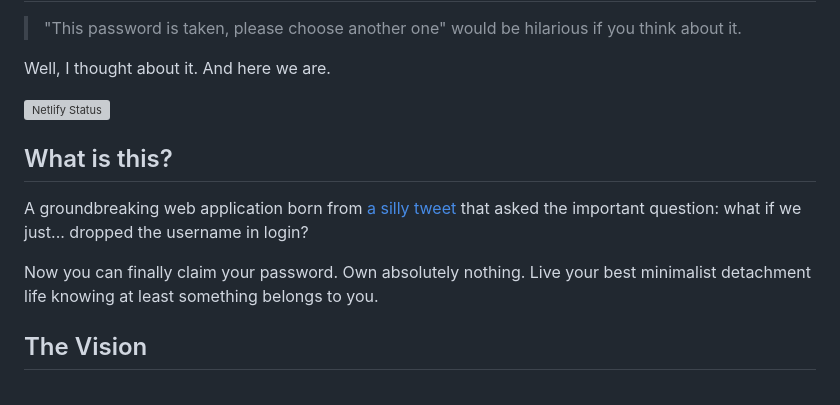
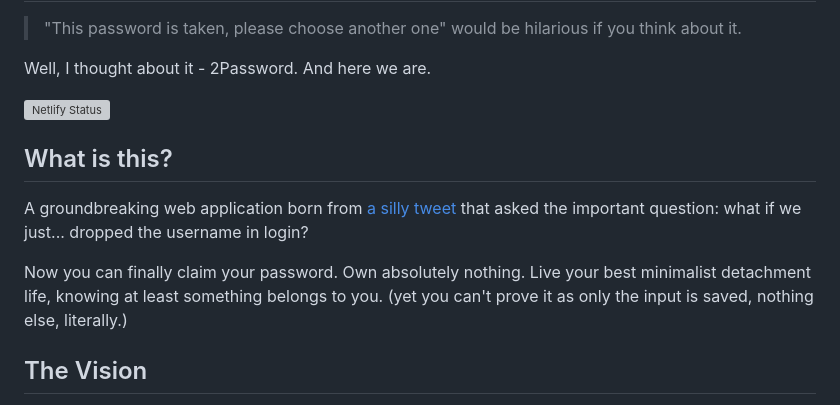
Before and after one commit to kartikp36/nothing, a Markdown page: README.md, the part around one of its changes. Drawn GitHub-style; grey boxes are pictures that could not be loaded.

Commit message:
fix: revise README content and update app link
Updated the README to reflect changes in the app name and enhance clarity.

```diff
--- a/README.md
+++ b/README.md
@@ -2,7 +2,7 @@
 
 > "This password is taken, please choose another one" would be hilarious if you think about it.
 
-Well, I thought about it. And here we are.
+Well, I thought about it - 2Password. And here we are.
 
 
 [![Netlify Status](https://api.netlify.com/api/v1/badges/a65b7173-10ab-48ee-b7a1-2dcb2620ecb9/deploy-status)](https://app.netlify.com/projects/welcome-to-nothing/deploys)
@@ -10,7 +10,7 @@ Well, I thought about it. And here we are.
 
 A groundbreaking web application born from [a silly tweet](https://x.com/kartikp36/status/1983986578298130688) that asked the important question: what if we just... dropped the username in login?
 
-Now you can finally claim your password. Own absolutely nothing. Live your best minimalist detachment life knowing at least something belongs to you.
+Now you can finally claim your password. Own absolutely nothing. Live your best minimalist detachment life, knowing at least something belongs to you. (yet you can't prove it as only the input is saved, nothing else, literally.)
 
 ## The Vision
 
```
Also changed, not shown: other parts of README.md (+1 -1 lines).
